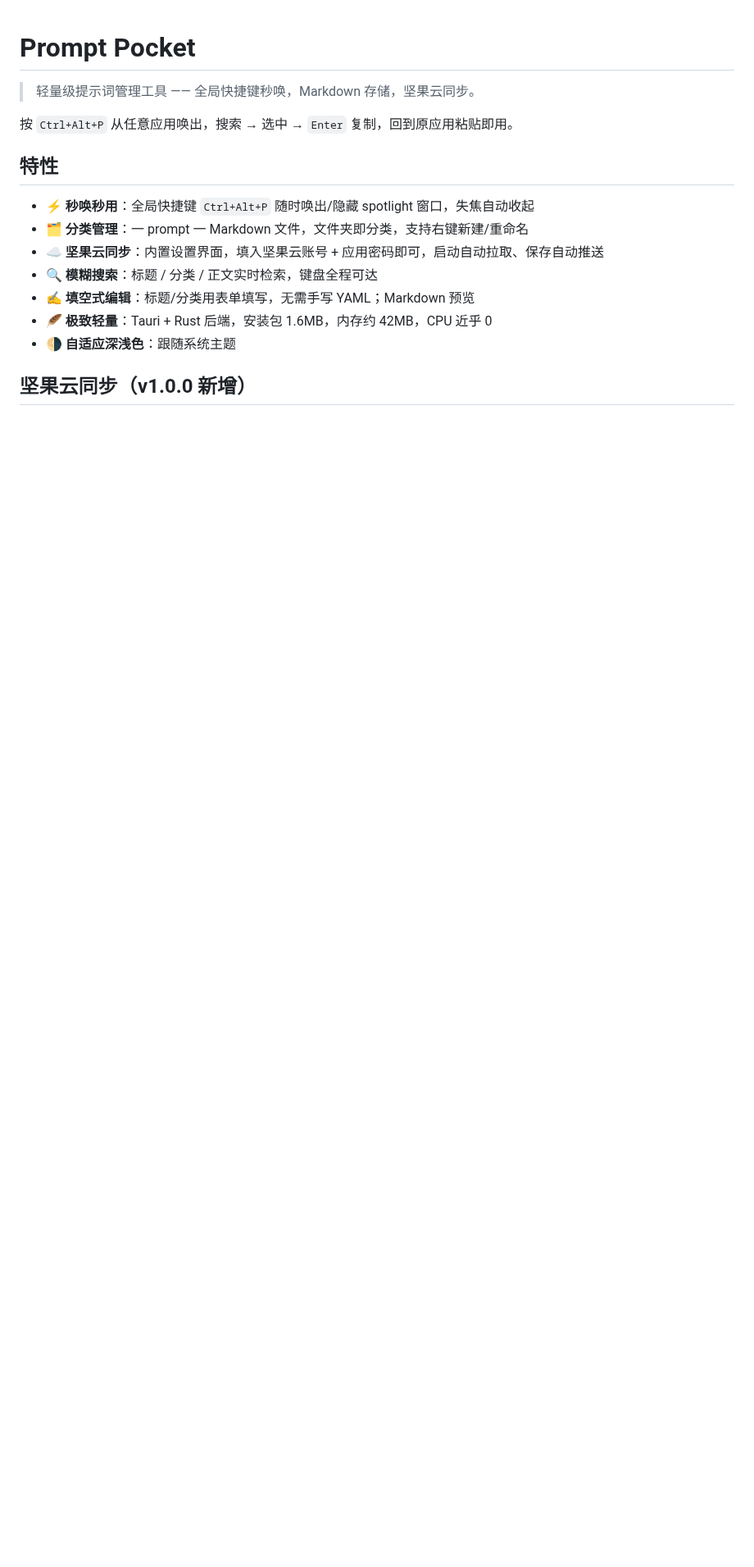
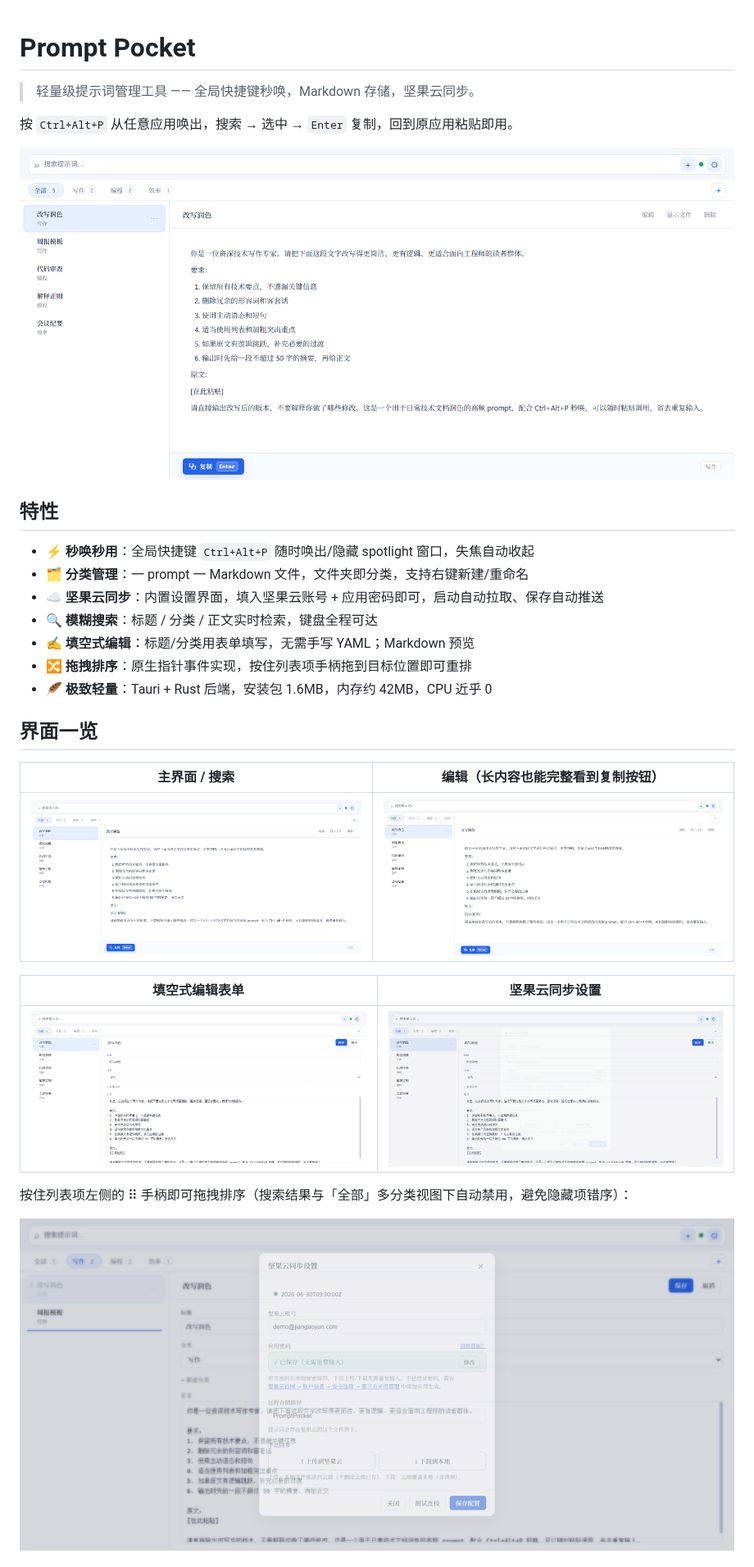
Before and after one commit to techdou/prompt-pocket, a Markdown page: README.md, the part around one of its changes. Shown at 82% size. Drawn GitHub-style; pictures changed too: docs/screenshots/drag-handle.jpg (added), docs/screenshots/edit-form.jpg (added), docs/screenshots/editor-long.jpg (added); blank space fills up the shorter version.

```diff
--- a/README.md
+++ b/README.md
@@ -3,6 +3,8 @@
 > 轻量级提示词管理工具 —— 全局快捷键秒唤，Markdown 存储，坚果云同步。
 
 按 `Ctrl+Alt+P` 从任意应用唤出，搜索 → 选中 → `Enter` 复制，回到原应用粘贴即用。
+
+![Prompt Pocket 主界面](docs/screenshots/list.png)
 
 ## 特性
 
@@ -11,7 +13,20 @@
 - ☁️ **坚果云同步**：内置设置界面，填入坚果云账号 + 应用密码即可，启动自动拉取、保存自动推送
 - 🔍 **模糊搜索**：标题 / 分类 / 正文实时检索，键盘全程可达
 - ✍️ **填空式编辑**：标题/分类用表单填写，无需手写 YAML；Markdown 预览
+- 🔀 **拖拽排序**：原生指针事件实现，按住列表项手柄拖到目标位置即可重排
 - 🪶 **极致轻量**：Tauri + Rust 后端，安装包 1.6MB，内存约 42MB，CPU 近乎 0
-- 🌗 **自适应深浅色**：跟随系统主题
 
-## 坚果云同步（v1.0.0 新增）
+## 界面一览
+
+| 主界面 / 搜索 | 编辑（长内容也能完整看到复制按钮） |
+|---|---|
+| ![主界面](docs/screenshots/list.png) | ![编辑器](docs/screenshots/editor-long.jpg) |
+
+| 填空式编辑表单 | 坚果云同步设置 |
+|---|---|
+| ![编辑表单](docs/screenshots/edit-form.jpg) | ![设置](docs/screenshots/settings.jpg) |
+
+按住列表项左侧的 ⠿ 手柄即可拖拽排序（搜索结果与「全部」多分类视图下自动禁用，避免隐藏项错序）：
+
+![拖拽排序](docs/screenshots/drag-handle.jpg)
+
```
Also changed, not shown: other parts of README.md (+38 -1 lines), 4 other files.
